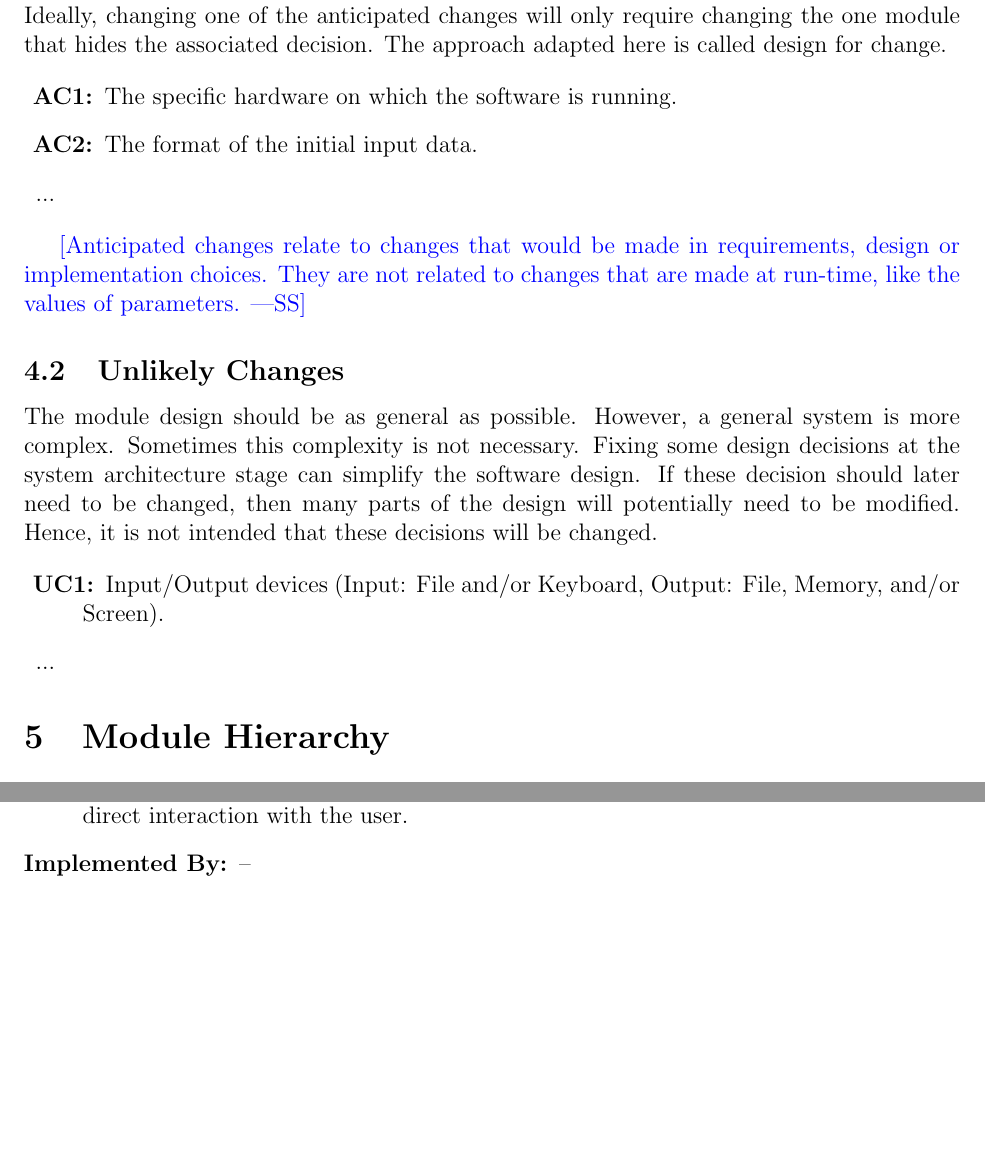
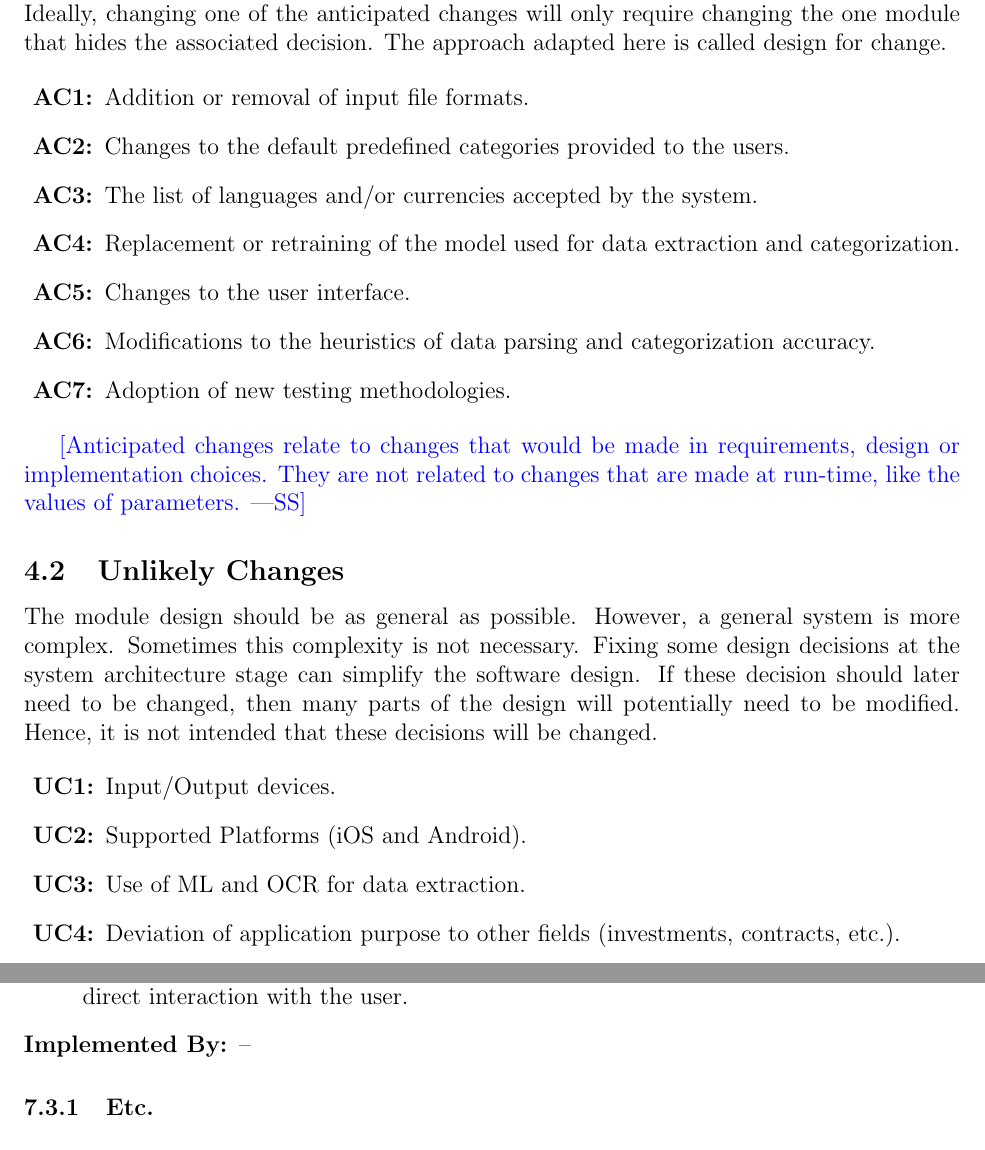
Before and after one commit to angelaw7/capstone, a LaTeX document (docs/Design/SoftArchitecture/MG.tex): two parts of pages 6 and 8 of 11 before the commit and two parts of pages 6 and 9 of 11 after it, joined at a grey line, cut so that both start at the same text, the shorter picture padded with empty space. Compiled offline with pdfLaTeX.

Commit message:
Completed section 4 of the Module Guide

```diff
--- a/docs/Design/SoftArchitecture/MG.tex
+++ b/docs/Design/SoftArchitecture/MG.tex
@@ -156,12 +156,22 @@ require changing the one module that hides the associated decision. The approach
 adapted here is called design for
 change.
 
+% \begin{description}
+% \item[\refstepcounter{acnum} \actheacnum \label{acHardware}:] The specific
+%   hardware on which the software is running.
+% \item[\refstepcounter{acnum} \actheacnum \label{acInput}:] The format of the
+%   initial input data.
+% \item ...
+% \end{description}
+
 \begin{description}
-\item[\refstepcounter{acnum} \actheacnum \label{acHardware}:] The specific
-  hardware on which the software is running.
-\item[\refstepcounter{acnum} \actheacnum \label{acInput}:] The format of the
-  initial input data.
-\item ...
+  \item[\refstepcounter{acnum} \actheacnum \label{acInputs}:] Addition or removal of input file formats.
+  \item[\refstepcounter{acnum} \actheacnum \label{acCategories}:] Changes to the default predefined categories provided to the users.
+  \item[\refstepcounter{acnum} \actheacnum \label{acCurrencies}:] The list of languages and/or currencies accepted by the system.
+  \item[\refstepcounter{acnum} \actheacnum \label{acModel}:] Replacement or retraining of the model used for data extraction and categorization.
+  \item[\refstepcounter{acnum} \actheacnum \label{acInterface}:] Changes to the user interface.
+  \item[\refstepcounter{acnum} \actheacnum \label{acHeuristics}:] Modifications to the heuristics of data parsing and categorization accuracy.
+  \item[\refstepcounter{acnum} \actheacnum \label{acTesting}:] Adoption of new testing methodologies.
 \end{description}
 
 \wss{Anticipated changes relate to changes that would be made in requirements,
@@ -177,11 +187,18 @@ these decision should later need to be changed, then many parts of the design
 will potentially need to be modified. Hence, it is not intended that these
 decisions will be changed.
 
+% \begin{description}
+% \item[\refstepcounter{ucnum} \uctheucnum \label{ucIO}:] Input/Output devices
+%   (Input: File and/or Keyboard, Output: File, Memory, and/or Screen).
+% \item ...
+% \end{description}
+
 \begin{description}
-\item[\refstepcounter{ucnum} \uctheucnum \label{ucIO}:] Input/Output devices
-  (Input: File and/or Keyboard, Output: File, Memory, and/or Screen).
-\item ...
-\end{description}
+  \item[\refstepcounter{ucnum} \uctheucnum \label{ucIO}:] Input/Output devices.
+  \item[\refstepcounter{ucnum} \uctheucnum \label{ucPlatforms}:] Supported Platforms (iOS and Android).
+  \item[\refstepcounter{ucnum} \uctheucnum \label{ucDataExtraction}:] Use of ML and OCR for data extraction.
+  \item[\refstepcounter{ucnum} \uctheucnum \label{ucAppPurpose}:] Deviation of application purpose to other fields (investments, contracts, etc.).
+  \end{description}
 
 \section{Module Hierarchy} \label{SecMH}
 
```
Also changed, not shown: docs/Design/SoftArchitecture/MG.pdf.
